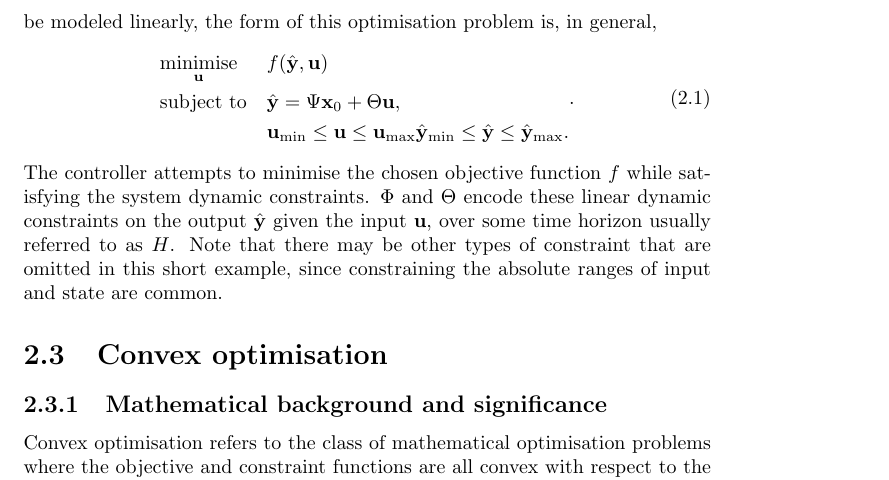
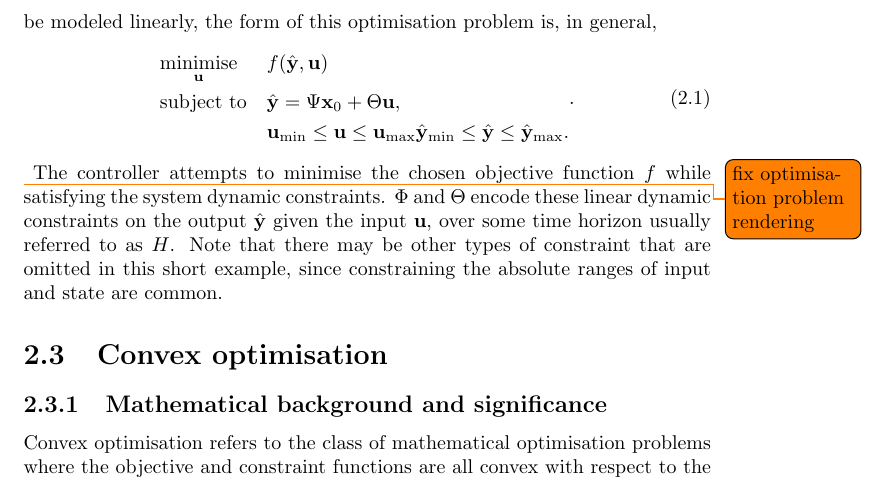
Before and after one commit to crabmusket/thesis, a LaTeX thesis (report/main.tex, which reads report/chapters/background.tex): part of page 13 of 35, cut so that both start at the same text. Compiled offline with pdfLaTeX.

Commit message:
Reminder: fix optimisation problem rendering.

```diff
--- a/report/chapters/background.tex
+++ b/report/chapters/background.tex
@@ -104,6 +104,7 @@ When controlling a system whose dynamics can be modeled linearly, the form of th
          \hvec{y}_{\text{min}} \le \hvec{y} \le \hvec{y}_{\text{max}}
       }.
 \end{equation}
+\todo{fix optimisation problem rendering}
 The controller attempts to minimise the chosen objective function $f$ while satisfying the system dynamic constraints.
 $\Phi$ and $\Theta$ encode these linear dynamic constraints on the output $\hvec{y}$ given the input $\vec{u}$, over some time horizon usually referred to as $H$.
 Note that there may be other types of constraint that are omitted in this short example, since constraining the absolute ranges of input and state are common.
```
